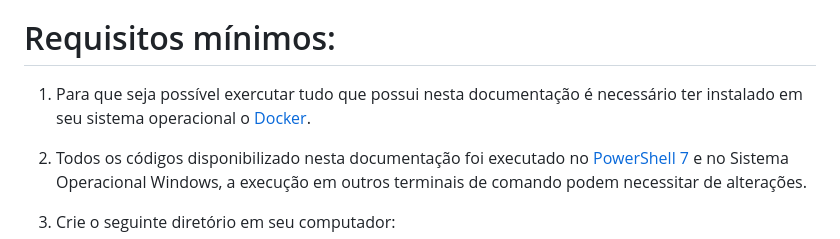
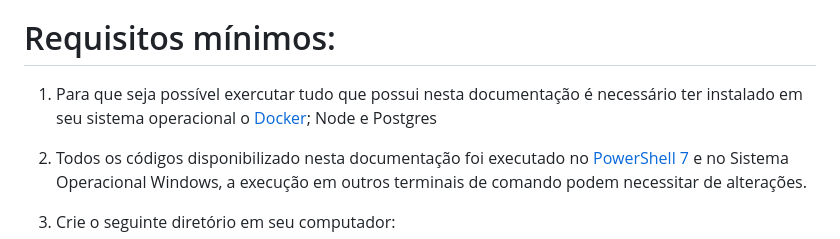
Before and after one commit to AILAB-CEFET-RJ/simstock, a Markdown page: README.md, the part around the change. Drawn GitHub-style.

```diff
--- a/README.md
+++ b/README.md
@@ -5,7 +5,7 @@ A simulation system of stock market built for educational purposes.
 
 # Requisitos mínimos:
 
-1. Para que seja possível exercutar tudo que possui nesta documentação é necessário ter instalado em seu sistema operacional o [Docker](https://docs.docker.com/desktop/install/windows-install/).
+1. Para que seja possível exercutar tudo que possui nesta documentação é necessário ter instalado em seu sistema operacional o [Docker](https://docs.docker.com/desktop/install/windows-install/); Node e Postgres
 
 2. Todos os códigos disponibilizado nesta documentação foi executado no [PowerShell 7](https://learn.microsoft.com/pt-br/powershell/scripting/install/installing-powershell-on-windows?view=powershell-7.3) e no Sistema Operacional Windows, a execução em outros terminais de comando podem necessitar de alterações.
 
```
